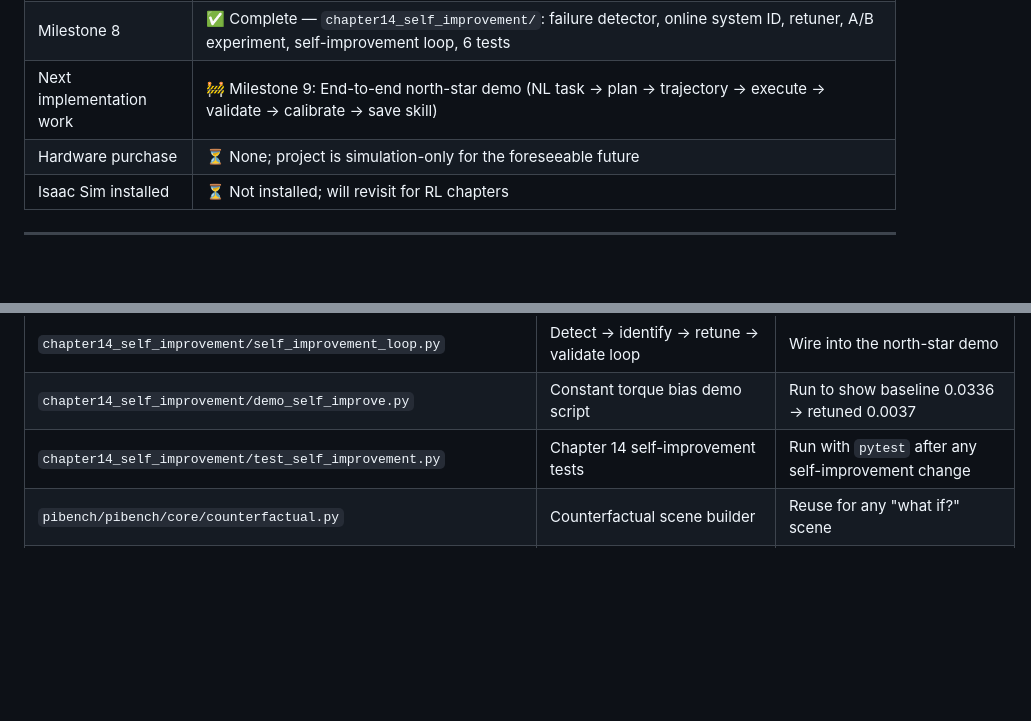
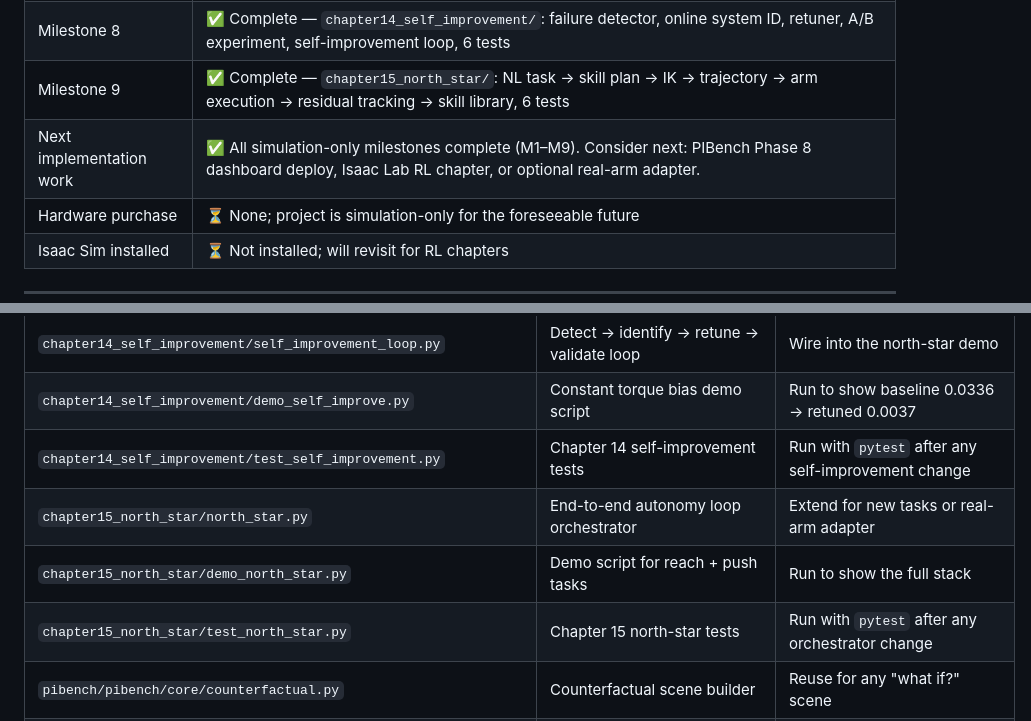
Before and after one commit to satyamdas03/LearningRobotics, a Markdown page: memory.md, 2 parts joined by grey strips. GitHub-like rendering; blank space fills up the shorter version.

```diff
--- a/memory.md
+++ b/memory.md
@@ -1062,7 +1103,8 @@ Continue the simulation-only roadmap: implement Milestone 8 (self-improving virt
 | Milestone 6 | ✅ Complete — `chapter12_reasoning/`: NL task parser, rule + optional Claude LLM planner, MuJoCo physics verifier, retry loop with failure feedback, 7 tests |
 | Milestone 7 | ✅ Complete — `chapter13_skills/`: reusable parameterized skills, plan composition, JSON skill library, 7 tests |
 | Milestone 8 | ✅ Complete — `chapter14_self_improvement/`: failure detector, online system ID, retuner, A/B experiment, self-improvement loop, 6 tests |
-| Next implementation work | 🚧 Milestone 9: End-to-end north-star demo (NL task → plan → trajectory → execute → validate → calibrate → save skill) |
+| Milestone 9 | ✅ Complete — `chapter15_north_star/`: NL task → skill plan → IK → trajectory → arm execution → residual tracking → skill library, 6 tests |
+| Next implementation work | ✅ All simulation-only milestones complete (M1–M9). Consider next: PIBench Phase 8 dashboard deploy, Isaac Lab RL chapter, or optional real-arm adapter. |
 | Hardware purchase | ⏳ None; project is simulation-only for the foreseeable future |
 | Isaac Sim installed | ⏳ Not installed; will revisit for RL chapters |
 
@@ -1157,6 +1199,9 @@ Continue the simulation-only roadmap: implement Milestone 8 (self-improving virt
 | `chapter14_self_improvement/self_improvement_loop.py` | Detect → identify → retune → validate loop | Wire into the north-star demo |
 | `chapter14_self_improvement/demo_self_improve.py` | Constant torque bias demo script | Run to show baseline 0.0336 → retuned 0.0037 |
 | `chapter14_self_improvement/test_self_improvement.py` | Chapter 14 self-improvement tests | Run with `pytest` after any self-improvement change |
+| `chapter15_north_star/north_star.py` | End-to-end autonomy loop orchestrator | Extend for new tasks or real-arm adapter |
+| `chapter15_north_star/demo_north_star.py` | Demo script for reach + push tasks | Run to show the full stack |
+| `chapter15_north_star/test_north_star.py` | Chapter 15 north-star tests | Run with `pytest` after any orchestrator change |
 | `pibench/pibench/core/counterfactual.py` | Counterfactual scene builder | Reuse for any "what if?" scene |
 | `pibench/pibench/evaluation/metrics.py` | Calibration + concept accuracy metrics | Extend when adding new calibration diagnostics |
 | `pibench/pibench/evaluation/leaderboard.py` | Static HTML/JSON leaderboard | Regenerate after each benchmark run |
```
Also changed, not shown: other parts of memory.md (+42 -1 lines), README.md (+2 -2 lines).
